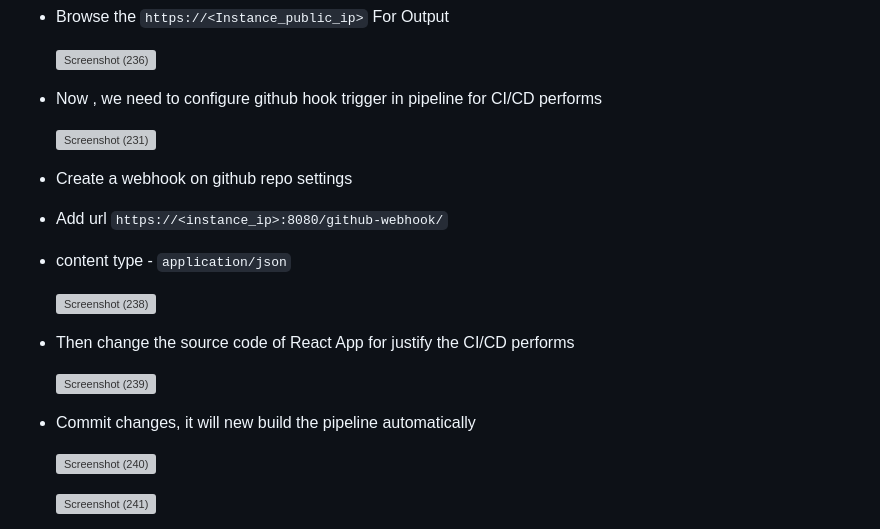
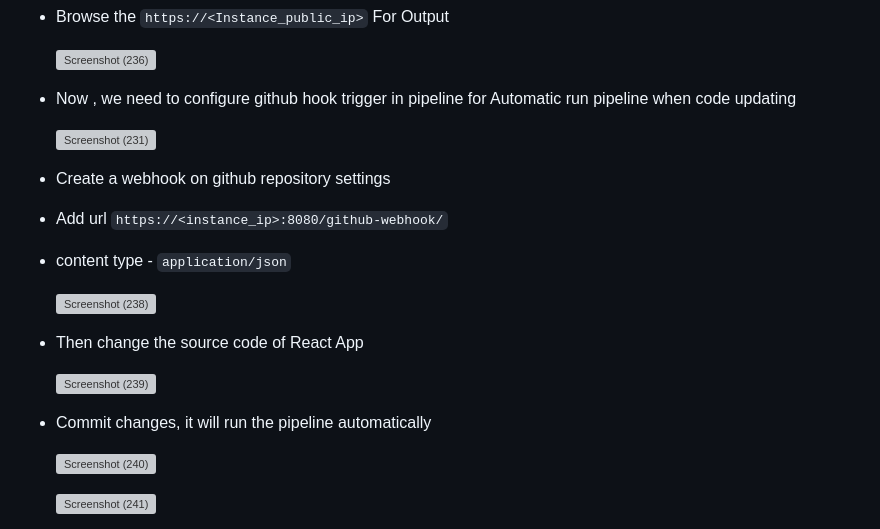
Before and after one commit to manoranjani2002/DevOps-Projects, a Markdown page: Zomato-Clone-Jenkins-CI-CD/README.md, the part around the change. Drawn GitHub-style; grey boxes are pictures that could not be loaded.

```diff
--- a/Zomato-Clone-Jenkins-CI-CD/README.md
+++ b/Zomato-Clone-Jenkins-CI-CD/README.md
@@ -90,22 +90,22 @@ The CI/CD pipeline consists of the following stages:
 
      ![Screenshot (236)](https://github.com/safuvanh/DevOps-Projects/assets/156053146/22a318c9-2e85-4ce2-9188-ef55c59ae4b3)
 
-   - Now , we need to configure github hook trigger in pipeline for CI/CD performs
+   - Now , we need to configure github hook trigger in pipeline for Automatic run pipeline when code updating
 
      ![Screenshot (231)](https://github.com/safuvanh/DevOps-Projects/assets/156053146/a89ed828-8f0a-4df1-b239-81fa669edcc3)
 
-   - Create a webhook on github repo settings
+   - Create a webhook on github repository settings
    - Add url `https://<instance_ip>:8080/github-webhook/`
    - content type - `application/json`
 
 
      ![Screenshot (238)](https://github.com/safuvanh/DevOps-Projects/assets/156053146/8e885302-2459-4da6-a245-e8cf81ef82d1)
 
-   - Then change the source code of React App for justify the CI/CD performs
+   - Then change the source code of React App
 
      ![Screenshot (239)](https://github.com/safuvanh/DevOps-Projects/assets/156053146/1096e05e-e8f9-43ba-9ba0-c49bbbbea8b7)
 
-   - Commit changes, it will new build the pipeline automatically
+   - Commit changes, it will run the pipeline automatically
 
      ![Screenshot (240)](https://github.com/safuvanh/DevOps-Projects/assets/156053146/9069316c-53a3-44d0-a411-3180a7a8e761)
 
```
